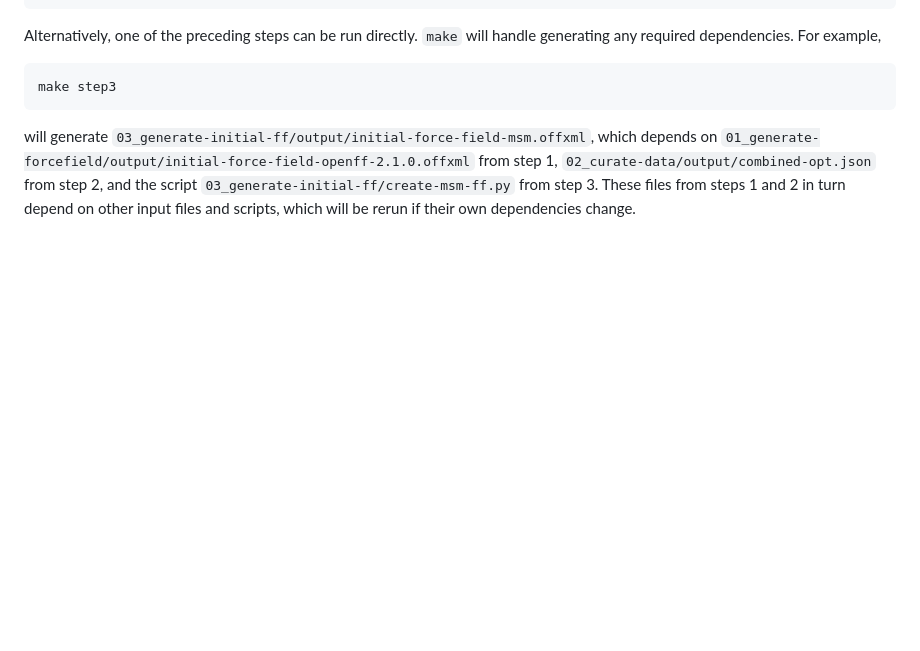
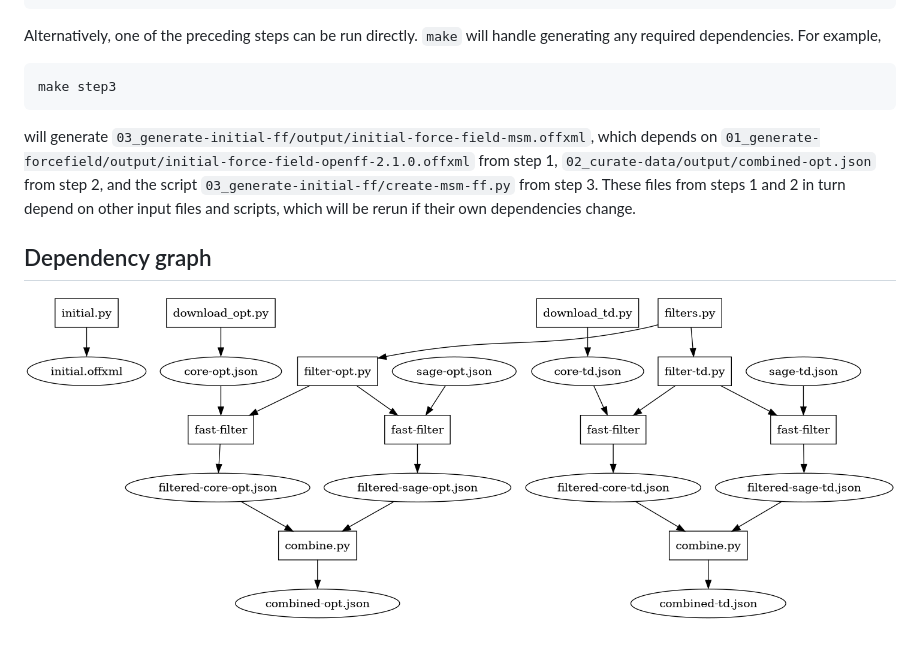
Before and after one commit to ntBre/valence-fitting, a Markdown page: README.md, the part around the change. Drawn GitHub-style; pictures changed too: graph/graph.png (added); blank space fills up the shorter version.

Commit message:
add graph for picturing dependencies

```diff
--- a/README.md
+++ b/README.md
@@ -60,3 +60,7 @@ step 1, `02_curate-data/output/combined-opt.json` from step 2, and the script
 `03_generate-initial-ff/create-msm-ff.py` from step 3. These files from steps 1
 and 2 in turn depend on other input files and scripts, which will be rerun if
 their own dependencies change.
+
+## Dependency graph
+
+![Makefile dependency graph](graph/graph.png)
```
Also changed, not shown: 1 other file.
